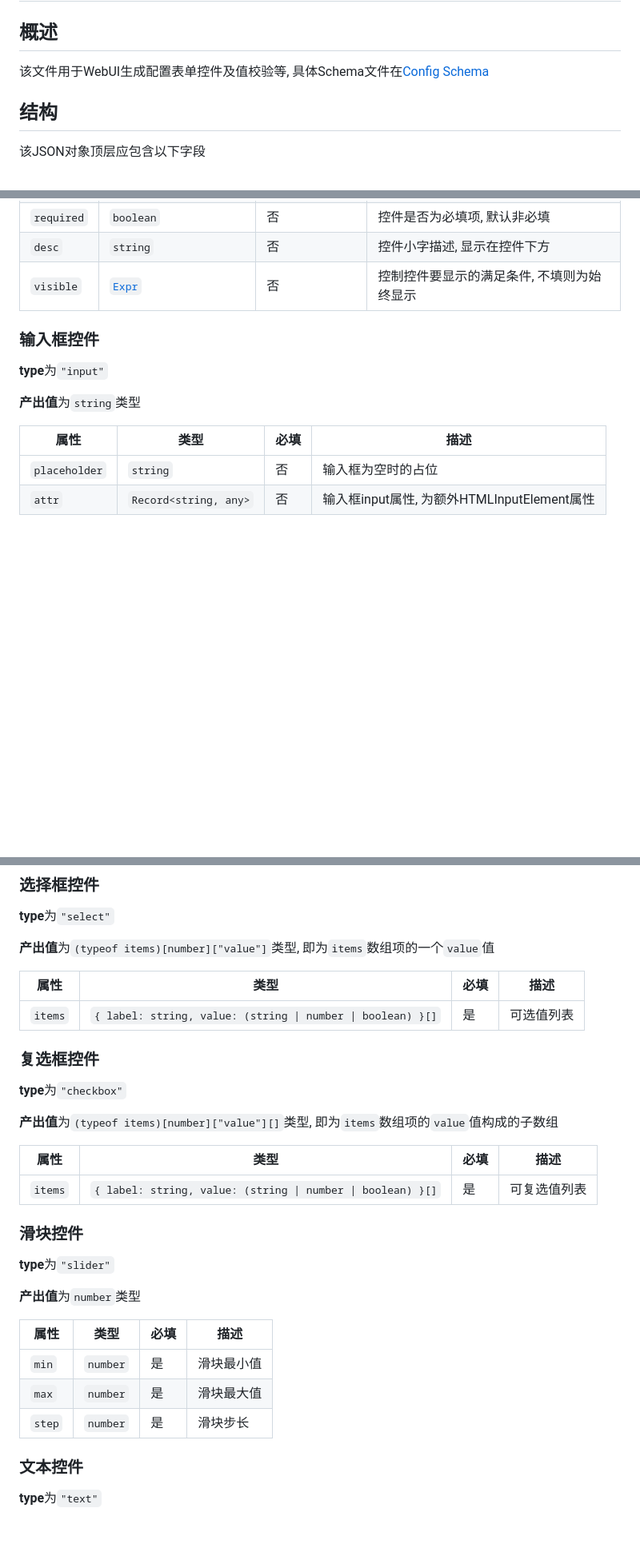
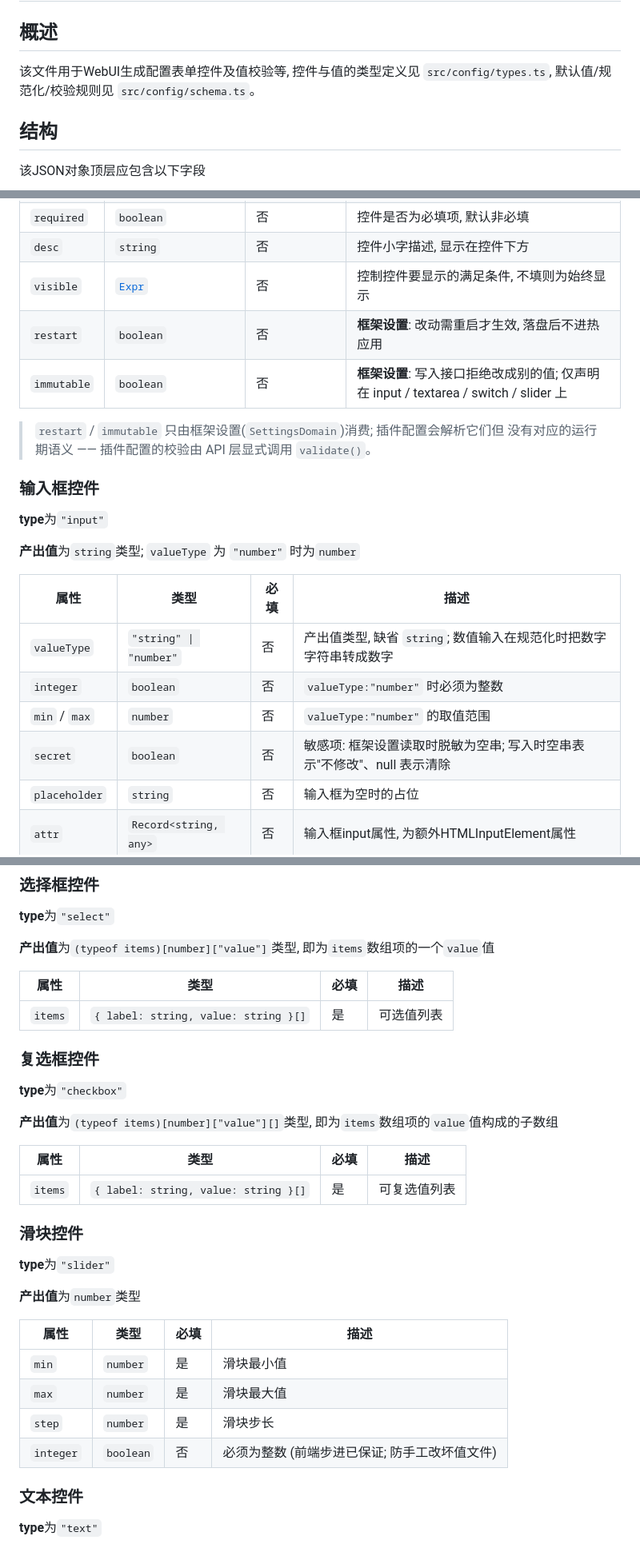
Before and after one commit to 9halfcirno/Chirucat, a Markdown page: docs/schemas/config.md, 3 parts joined by grey strips. Shown at 80% size. Rendered like a GitHub page; blank space fills up the shorter version.

```diff
--- a/docs/schemas/config.md
+++ b/docs/schemas/config.md
@@ -2,7 +2,8 @@
 
 ## 概述
 
-该文件用于WebUI生成配置表单控件及值校验等, 具体Schema文件在[Config Schema](/src/config//schema.json)
+该文件用于WebUI生成配置表单控件及值校验等, 控件与值的类型定义见 `src/config/types.ts`,
+默认值/规范化/校验规则见 `src/config/schema.ts`。
 
 ## 结构
 
@@ -23,15 +24,24 @@
 | `required` | `boolean` | 否 | 控件是否为必填项, 默认非必填 |
 | `desc` | `string` | 否 | 控件小字描述, 显示在控件下方 |
 | `visible` | [`Expr`](#expr表达式) | 否 | 控制控件要显示的满足条件, 不填则为始终显示 |
+| `restart` | `boolean` | 否 | **框架设置**: 改动需重启才生效, 落盘后不进热应用 |
+| `immutable` | `boolean` | 否 | **框架设置**: 写入接口拒绝改成别的值; 仅声明在 input / textarea / switch / slider 上 |
+
+> `restart` / `immutable` 只由框架设置(`SettingsDomain`)消费; 插件配置会解析它们但
+> 没有对应的运行期语义 —— 插件配置的校验由 API 层显式调用 `validate()`。
 
 ### 输入框控件
 
 **type**为`"input"`
 
-**产出值**为`string`类型
+**产出值**为`string`类型; `valueType` 为 `"number"` 时为`number`
 
 | 属性 | 类型 | 必填 | 描述 |
 |---|---|---|---|
+| `valueType` | `"string" \| "number"` | 否 | 产出值类型, 缺省 `string`; 数值输入在规范化时把数字字符串转成数字 |
+| `integer` | `boolean` | 否 | `valueType:"number"` 时必须为整数 |
+| `min` / `max` | `number` | 否 | `valueType:"number"` 的取值范围 |
+| `secret` | `boolean` | 否 | 敏感项: 框架设置读取时脱敏为空串; 写入时空串表示"不修改"、null 表示清除 |
 | `placeholder` | `string` | 否 | 输入框为空时的占位 |
 | `attr` | `Record<string, any>` | 否 | 输入框input属性, 为额外HTMLInputElement属性 |
 
@@ -65,7 +75,7 @@
 
 | 属性 | 类型 | 必填 | 描述 |
 |---|---|---|---|
-| `items` | ``{ label: string, value: (string \| number \| boolean) }[]`` | 是 | 可选值列表 |
+| `items` | ``{ label: string, value: string }[]`` | 是 | 可选值列表 |
 
 ### 复选框控件
 
@@ -75,7 +85,7 @@
 
 | 属性 | 类型 | 必填 | 描述 |
 |---|---|---|---|
-| `items` | `{ label: string, value: (string \| number \| boolean) }[]` | 是 | 可复选值列表 |
+| `items` | ``{ label: string, value: string }[]`` | 是 | 可复选值列表 |
 
 ### 滑块控件
 
@@ -88,6 +98,7 @@
 | `min` | `number` | 是 | 滑块最小值 |
 | `max` | `number` | 是 | 滑块最大值 |
 | `step` | `number` | 是 | 滑块步长 |
+| `integer` | `boolean` | 否 | 必须为整数 (前端步进已保证; 防手工改坏值文件) |
 
 ### 文本控件
 
```
Also changed, not shown: docs/plugin/format.md (+1 -1 lines), docs/schemas/settings.md (+69 -50 lines).
